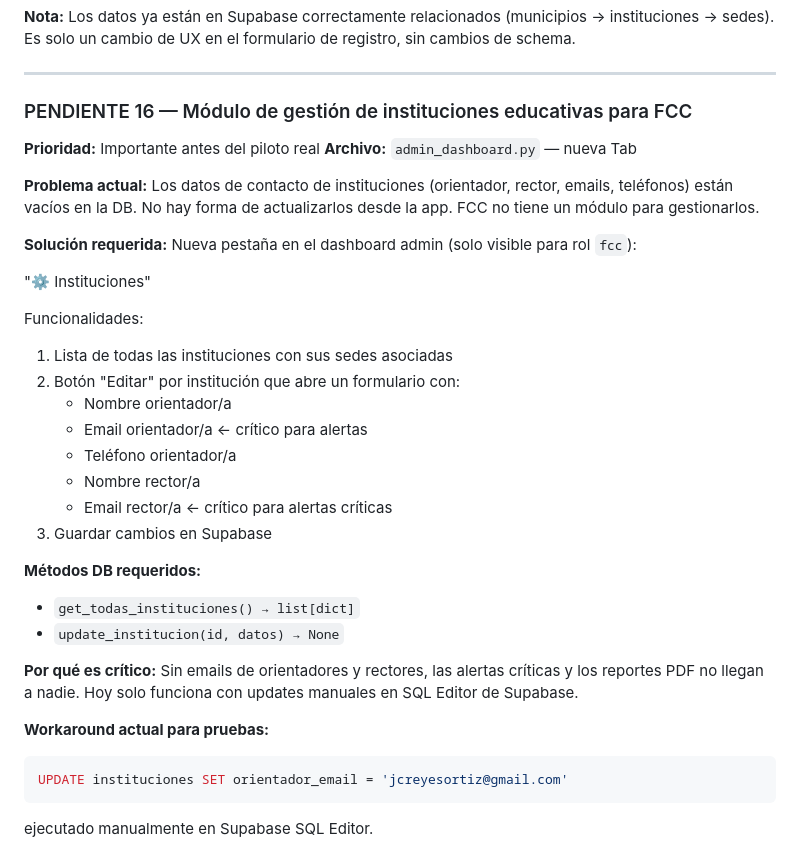
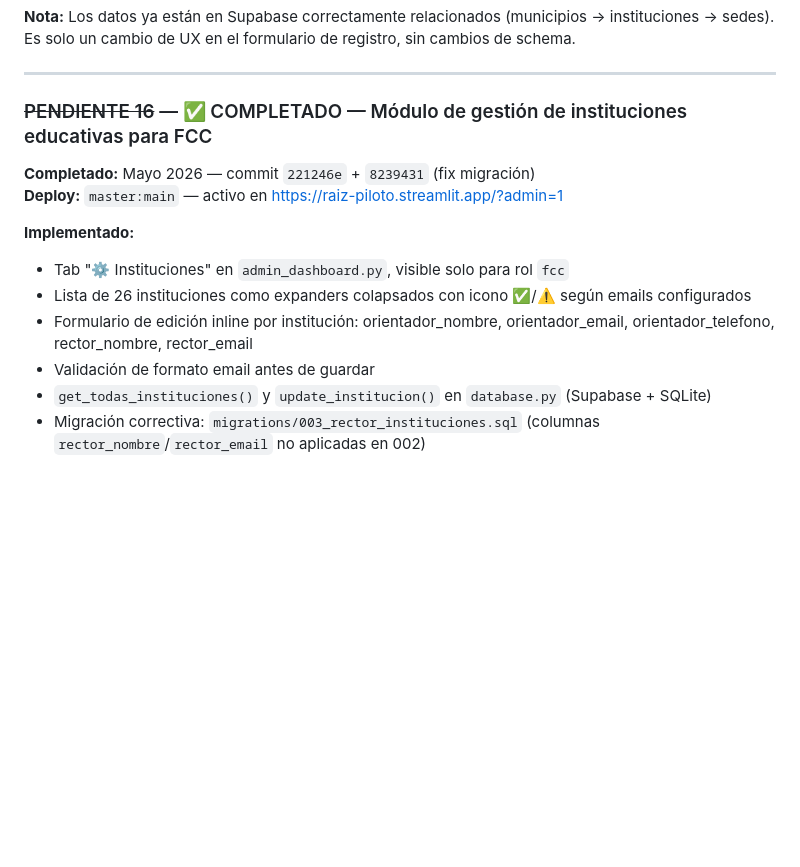
Before and after one commit to Taurox485/raiz-beta, a Markdown page: raiz_claude_code_backlog.md, the part around the change. Rendered like a GitHub page; blank space fills up the shorter version.

Commit message:
docs: marcar P16 como completado en backlog
Co-Authored-By: Claude Sonnet 4.6 <noreply@anthropic.com>

````diff
--- a/raiz_claude_code_backlog.md
+++ b/raiz_claude_code_backlog.md
@@ -464,35 +464,15 @@ def get_instituciones_por_municipio(municipio_id: int) -> list[dict]:
 
 ---
 
-### PENDIENTE 16 — Módulo de gestión de instituciones educativas para FCC
+### ~~PENDIENTE 16~~ — ✅ COMPLETADO — Módulo de gestión de instituciones educativas para FCC
 
-**Prioridad:** Importante antes del piloto real
-**Archivo:** `admin_dashboard.py` — nueva Tab
+**Completado:** Mayo 2026 — commit `221246e` + `8239431` (fix migración)
+**Deploy:** `master:main` — activo en https://raiz-piloto.streamlit.app/?admin=1
 
-**Problema actual:** Los datos de contacto de instituciones (orientador, rector, emails, teléfonos) están vacíos en la DB. No hay forma de actualizarlos desde la app. FCC no tiene un módulo para gestionarlos.
-
-**Solución requerida:** Nueva pestaña en el dashboard admin (solo visible para rol `fcc`):
-
-"⚙️ Instituciones"
-
-Funcionalidades:
-1. Lista de todas las instituciones con sus sedes asociadas
-2. Botón "Editar" por institución que abre un formulario con:
-   - Nombre orientador/a
-   - Email orientador/a ← crítico para alertas
-   - Teléfono orientador/a
-   - Nombre rector/a
-   - Email rector/a ← crítico para alertas críticas
-3. Guardar cambios en Supabase
-
-**Métodos DB requeridos:**
-- `get_todas_instituciones() → list[dict]`
-- `update_institucion(id, datos) → None`
-
-**Por qué es crítico:** Sin emails de orientadores y rectores, las alertas críticas y los reportes PDF no llegan a nadie. Hoy solo funciona con updates manuales en SQL Editor de Supabase.
-
-**Workaround actual para pruebas:**
-```sql
-UPDATE instituciones SET orientador_email = 'jcreyesortiz@gmail.com'
-```
-ejecutado manualmente en Supabase SQL Editor.
+**Implementado:**
+- Tab "⚙️ Instituciones" en `admin_dashboard.py`, visible solo para rol `fcc`
+- Lista de 26 instituciones como expanders colapsados con icono ✅/⚠️ según emails configurados
+- Formulario de edición inline por institución: orientador_nombre, orientador_email, orientador_telefono, rector_nombre, rector_email
+- Validación de formato email antes de guardar
+- `get_todas_instituciones()` y `update_institucion()` en `database.py` (Supabase + SQLite)
+- Migración correctiva: `migrations/003_rector_instituciones.sql` (columnas `rector_nombre`/`rector_email` no aplicadas en 002)
````
